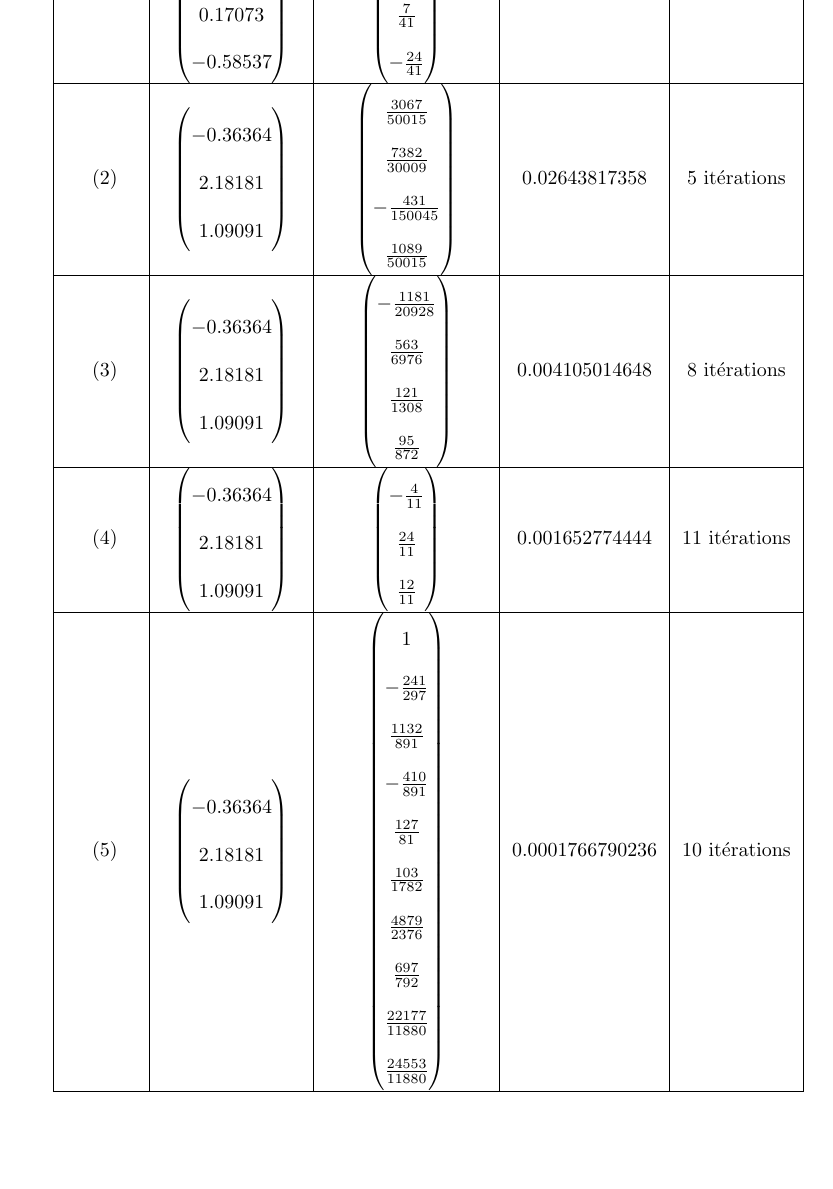
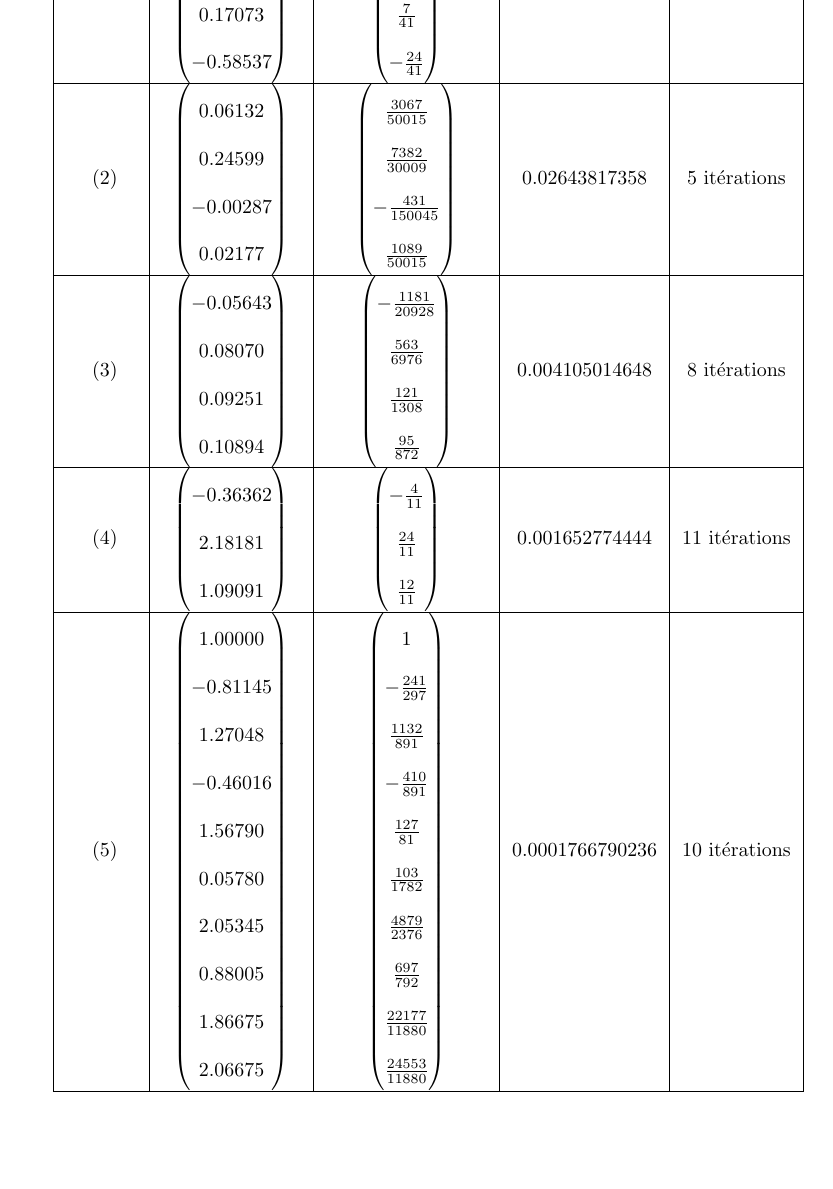
Before and after one commit to theCmaker/algo_num, a LaTeX document (tp1/rapport.tex): part of page 20 of 25, cut so that both start at the same text. The pictures show the PDF file tp1/rapport.pdf that the author committed with the source.

Commit message:
Corrections erreurs de copie résultats Jacobi

```diff
--- a/tp1/rapport.tex
+++ b/tp1/rapport.tex
@@ -1114,9 +1114,10 @@ Votre choix :
           ~\eqref{syst2}
           &
           $\begin{pmatrix}
-              -0.36364 \\
-              2.18181 \\
-              1.09091 \\
+              0.06132 \\
+              0.24599 \\
+              -0.00287 \\
+              0.02177 \\
           \end{pmatrix}$
           &
           $\begin{pmatrix}
@@ -1133,9 +1134,10 @@ Votre choix :
           ~\eqref{syst3}
           &
           $\begin{pmatrix}
-              -0.36364 \\
-              2.18181 \\
-              1.09091 \\
+              -0.05643 \\
+              0.08070 \\
+              0.09251 \\
+              0.10894 \\
           \end{pmatrix}$
           &
           $\begin{pmatrix}
@@ -1152,7 +1154,7 @@ Votre choix :
           ~\eqref{syst4}
           &
           $\begin{pmatrix}
-              -0.36364 \\
+              -0.36362 \\
               2.18181 \\
               1.09091 \\
           \end{pmatrix}$
@@ -1170,9 +1172,16 @@ Votre choix :
           ~\eqref{syst5}
           &
           $\begin{pmatrix}
-              -0.36364 \\
-              2.18181 \\
-              1.09091 \\
+              1.00000 \\
+			  -0.81145 \\
+              1.27048 \\
+              -0.46016 \\
+              1.56790 \\
+              0.05780 \\
+              2.05345 \\
+              0.88005 \\
+              1.86675 \\
+              2.06675 \\
           \end{pmatrix}$
           &
           $\begin{pmatrix}
```
Also changed, not shown: tp1/rapport.pdf, tp1/rapport.tex (2 more changed lines).
